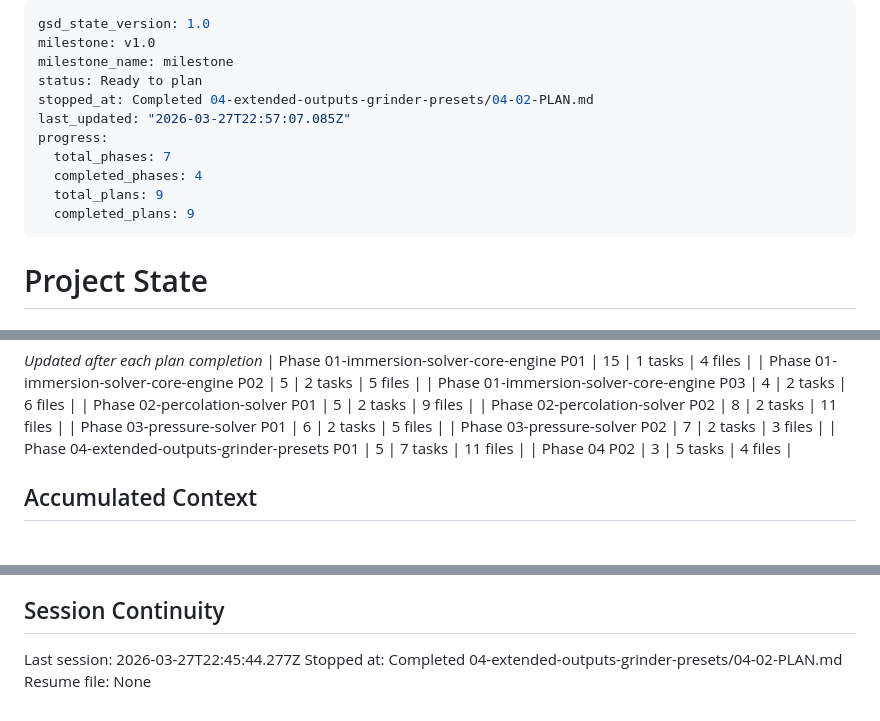
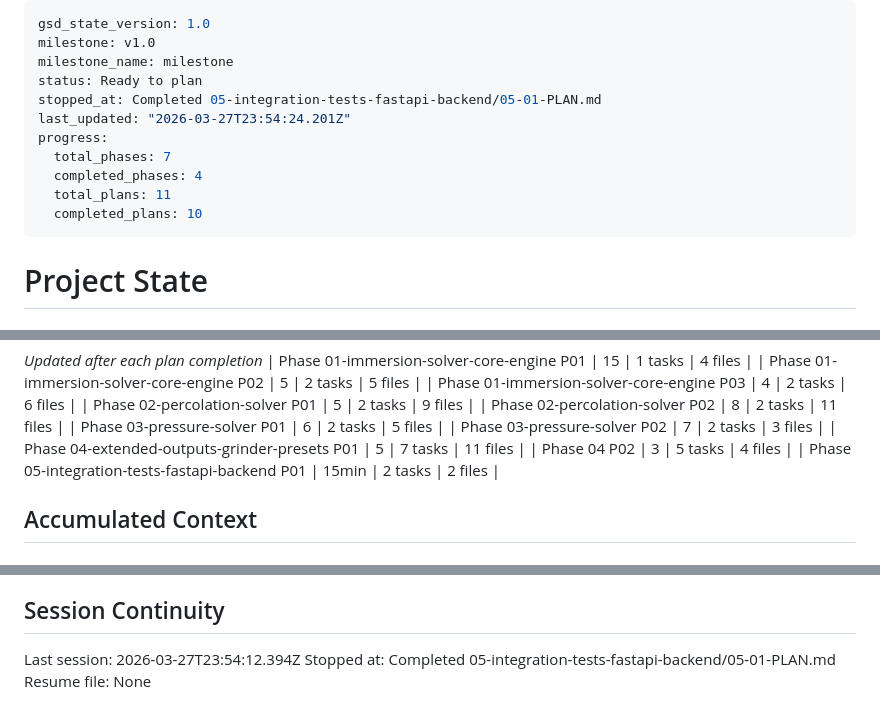
Before and after one commit to usameak42/keif, a Markdown page: .planning/STATE.md, 3 parts joined by grey strips. Drawn GitHub-style.

Commit message:
docs(05-01): complete cross-method tolerance test plan

```diff
--- a/.planning/STATE.md
+++ b/.planning/STATE.md
@@ -3,13 +3,13 @@ gsd_state_version: 1.0
 milestone: v1.0
 milestone_name: milestone
 status: Ready to plan
-stopped_at: Completed 04-extended-outputs-grinder-presets/04-02-PLAN.md
-last_updated: "2026-03-27T22:57:07.085Z"
+stopped_at: Completed 05-integration-tests-fastapi-backend/05-01-PLAN.md
+last_updated: "2026-03-27T23:54:24.201Z"
 progress:
   total_phases: 7
   completed_phases: 4
-  total_plans: 9
-  completed_plans: 9
+  total_plans: 11
+  completed_plans: 10
 ---
 
 # Project State
@@ -55,6 +55,7 @@ Plan: Not started
 | Phase 03-pressure-solver P02 | 7 | 2 tasks | 3 files |
 | Phase 04-extended-outputs-grinder-presets P01 | 5 | 7 tasks | 11 files |
 | Phase 04 P02 | 3 | 5 tasks | 4 files |
+| Phase 05-integration-tests-fastapi-backend P01 | 15min | 2 tasks | 2 files |
 
 ## Accumulated Context
 
@@ -98,6 +100,6 @@ None yet.
 
 ## Session Continuity
 
-Last session: 2026-03-27T22:45:44.277Z
-Stopped at: Completed 04-extended-outputs-grinder-presets/04-02-PLAN.md
+Last session: 2026-03-27T23:54:12.394Z
+Stopped at: Completed 05-integration-tests-fastapi-backend/05-01-PLAN.md
 Resume file: None
```
Also changed, not shown: other parts of .planning/STATE.md (+1 -0 lines), .planning/ROADMAP.md (+1 -1 lines), 1 other file.
